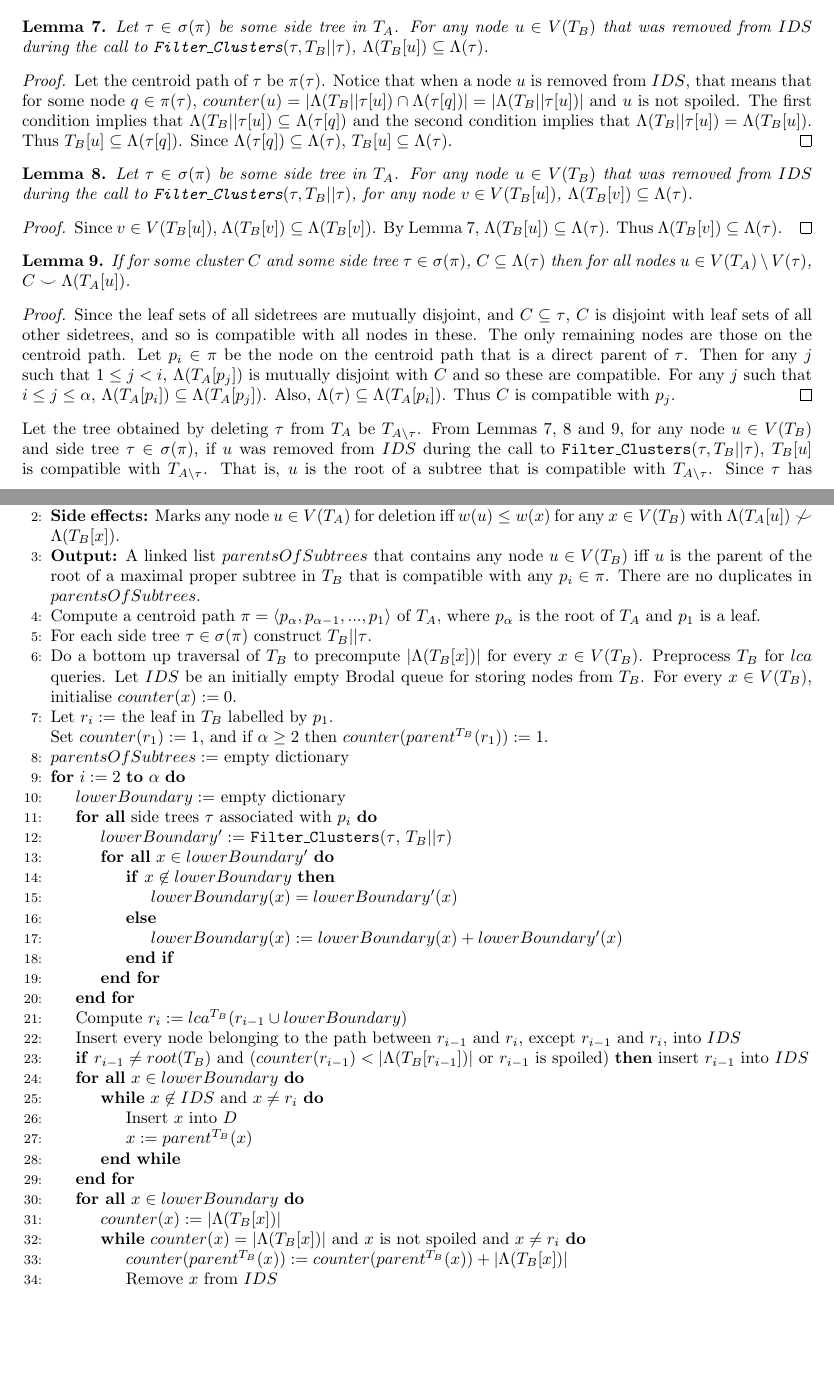
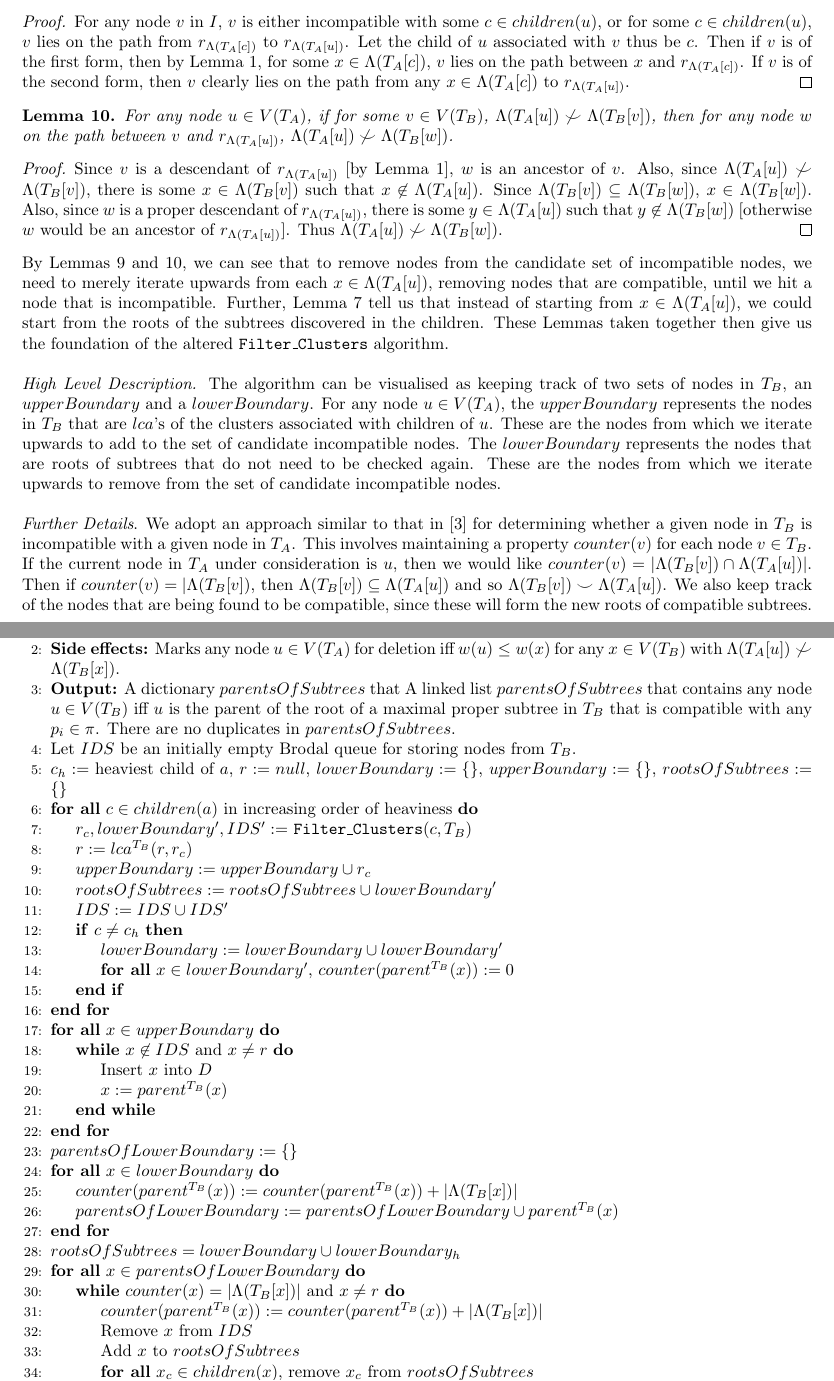
Before and after one commit to varung97/fyp, a LaTeX paper (interim_report/interim_report.tex): two parts of pages 5 and 7 of 8 before the commit and two parts of pages 5 and 6 of 7 after it, joined at a grey line, cut at the place of the change, the shorter picture padded with empty space. Compiled offline with pdfLaTeX.

Commit message:
Filter clusters with HPD, WIP

```diff
--- a/interim_report/interim_report.tex
+++ b/interim_report/interim_report.tex
@@ -34,10 +34,10 @@
 \newtheorem{assocnode}[incompatibility]{Lemma}
 \newtheorem{labelclusterscorrectness}[incompatibility]{Lemma}
 \newtheorem{labelclustersruntime}[incompatibility]{Lemma}
-\newtheorem{filterclustersremovednodesubset}[incompatibility]{Lemma}
-\newtheorem{filterclusterssidetreecompatibility}[incompatibility]{Lemma}
-\newtheorem{filterclustersremovednodesubtree}[incompatibility]{Lemma}
-\newtheorem{filterclustersremovednodemaximalsubtree}[incompatibility]{Lemma}
+\newtheorem{filterclusterssubsetcompatible}[incompatibility]{Lemma}
+\newtheorem{filterclustersfindingincompatible}[incompatibility]{Lemma}
+\newtheorem{filterclustersfindingcompatible}[incompatibility]{Lemma}
+\newtheorem{filterclustersfindingcompatibletermination}[incompatibility]{Lemma}
 
 \begin{document}
     \maketitle
@@ -184,14 +174,9 @@
-    \begin{filterclustersremovednodesubset}
-        \label{lem:filterclustersremovednodesubset}
-
-        Let $\tau \in \sigma(\pi)$ be some side tree in $T_A$. For any node $u \in V(T_B)$ that was removed from $IDS$ during the call to \texttt{Filter\_Clusters}$(\tau, T_B||\tau)$, $\leafset(T_B[u]) \subseteq \leafset(\tau)$.
+        Let nodes $u \in V(T_A)$, $v \in V(T_B)$ such that $\leafset(T_B[v]) \subseteq \leafset(T_A[u])$. Then for any $w \in V(T_A) - V(T_A[u])$, $\leafset(T_A[w]) \compatible \leafset(T_B[v])$.
 
         \begin{proof}
-            Let the centroid path of $\tau$ be $\pi(\tau)$. Notice that when a node $u$ is removed from $IDS$, that means that for some node $q \in \pi(\tau)$, $counter(u) = |\leafset(T_B||\tau[u]) \cap \leafset(\tau[q])| = |\leafset(T_B||\tau[u])|$ and $u$ is not spoiled. The first condition implies that $\leafset(T_B||\tau[u]) \subseteq \leafset(\tau[q])$ and the second condition implies that $\leafset(T_B||\tau[u]) = \leafset(T_B[u])$. Thus $T_B[u] \subseteq \leafset(\tau[q])$. Since $\leafset(\tau[q]) \subseteq \leafset(\tau)$, $T_B[u] \subseteq \leafset(\tau)$.
+            There are two cases for $w$. Case 1: $w$ is on the path from $u$ to $root(T_A)$. Then $\leafset(T_A[u]) \subseteq \leafset(T_A[w])$. Thus $\leafset(T_B[v]) \subseteq \leafset(T_A[w])$, and so $\leafset(T_B[v]) \compatible \leafset(T_A[w])$. Case 2: $w$ is not on the path from $u$ to $root(T_A)$. Since $w$ is also not a descendant of $u$, $\leafset(T_A[w]) \cap \leafset(T_A[u]) = \emptyset$. Thus $\leafset(T_A[w]) \cap \leafset(T_B[v]) = \emptyset$ and so $\leafset(T_B[v]) \compatible \leafset(T_A[w])$.
         \end{proof}
-    \end{filterclustersremovednodesubset}
+    \end{filterclusterssubsetcompatible}
 
-    \begin{filterclustersremovednodesubtree}
-        \label{lem:filterclustersremovednodesubtree}
+    Additionally, notice that the same holds for any node $x \in V(T_B[v])$, since $\leafset(T_B[x]) \subseteq \leafset(T_B[v])$. Thus, the upshot of Lemma~\ref{lem:filterclusterssubsetcompatible} is that if a certain node $v \in V(T_B)$ is deemed to have a leafset that is a subset of some node $u \in V(T_A)$, then $v$ is the root of a subtree of $T_B$ that does not need to be ever considered again when attempting to determine which nodes in $V(T_B)$ are incompatible with nodes in $V(T_A) - V(T_A[u])$.
 
-        Let $\tau \in \sigma(\pi)$ be some side tree in $T_A$. For any node $u \in V(T_B)$ that was removed from $IDS$ during the call to \texttt{Filter\_Clusters}$(\tau, T_B||\tau)$, for any node $v \in V(T_B[u])$, $\leafset(T_B[v]) \subseteq \leafset(\tau)$.
@@ -198,10 +187,8 @@
 
         \begin{proof}
-            Since $v \in V(T_B[u])$, $\leafset(T_B[v]) \subseteq \leafset(T_B[v])$. By Lemma~\ref{lem:filterclustersremovednodesubset}, $\leafset(T_B[u]) \subseteq \leafset(\tau)$. Thus $\leafset(T_B[v]) \subseteq \leafset(\tau)$.
+            Firstly, $v$ has to be a proper descendant of $r_{\leafset(T_A[u])}$ by Lemma~\ref{lem:incompatibility}. Further, for each $c \in children(u)$, $\leafset(T_B[v]) \not\subseteq \leafset(T_A[c])$, since $\leafset(T_A[c]) \subseteq \leafset(T_A[u])$, which would mean that $\leafset(T_B[v]) \compatible \leafset(T_A[u])$. Thus, for each $c \in children(u)$, $\leafset(T_B[v]) \cap \leafset(T_A[c]) = \emptyset$ or $\leafset(T_A[c]) \subseteq \leafset(T_B[v])$, since $\leafset(T_B[v]) \compatible \leafset(T_A[c])$. Assume that for each $c \in children(u)$, $\leafset(T_B[v]) \cap \leafset(T_A[c]) = \emptyset$. Since $\leafset(T_A[u]) = \bigcup_{c \in children(u)} \leafset(T_A[c])$, $\leafset(T_B[v]) \cap \leafset(T_A[u]) = \emptyset$. But then $\leafset(T_B[v]) \compatible \leafset(T_A[u])$. Thus there is some $c \in children(u)$, $\leafset(T_A[c]) \subseteq \leafset(T_B[v])$. Then $v$ is an ancestor of $r_{\leafset(T_A[c])}$.
         \end{proof}
-    \end{filterclustersremovednodesubtree}
+    \end{filterclustersfindingincompatible}
 
-    \begin{filterclusterssidetreecompatibility}
-        \label{lem:filterclusterssidetreecompatibility}
+    The upshot of Lemma~\ref{lem:filterclustersfindingincompatible} is that for any node $u \in V(T_A)$, to find nodes in $T_B$ which are incompatible with $u$, we could recursively find all nodes that are incompatible with the children of $u$. Then, for each $c \in children(u)$, we add to this set nodes that are ancestors of $r_{\leafset(T_A[c])}$, going up until $r_{\leafset(T_A[u])}$. This is then a superset of the nodes that are incompatible with $u$.
 
-        If for some cluster $C$ and some side tree $\tau \in \sigma(\pi)$, $C \subseteq \Lambda(\tau)$ then for all nodes $u \in V(T_A)\, \backslash\, V(\tau)$, $C \compatible \leafset(T_A[u])$.
@@ -208,8 +199,10 @@
 
         \begin{proof}
-            Since the leaf sets of all sidetrees are mutually disjoint, and $C \subseteq \tau$, $C$ is disjoint with leaf sets of all other sidetrees, and so is compatible with all nodes in these. The only remaining nodes are those on the centroid path. Let $p_i \in \pi$ be the node on the centroid path that is a direct parent of $\tau$. Then for any $j$ such that $1 \leq j < i$, $\Lambda(T_A[p_j])$ is mutually disjoint with $C$ and so these are compatible. For any $j$ such that $i \leq j \leq \alpha$, $\Lambda(T_A[p_i]) \subseteq \Lambda(T_A[p_j])$. Also, $\Lambda(\tau) \subseteq \Lambda(T_A[p_i])$. Thus $C$ is compatible with $p_j$.
+            For any node $v$ in $I$, $v$ is either incompatible with some $c \in children(u)$, or for some $c \in children(u)$, $v$ lies on the path from $r_{\leafset(T_A[c])}$ to $r_{\leafset(T_A[u])}$. Let the child of $u$ associated with $v$ thus be $c$. Then if $v$ is of the first form, then by Lemma~\ref{lem:incompatibility}, for some $x \in \leafset(T_A[c])$, $v$ lies on the path between $x$ and $r_{\leafset(T_A[c])}$. If $v$ is of the second form, then $v$ clearly lies on the path from any $x \in \leafset(T_A[c])$ to $r_{\leafset(T_A[u])}$.
         \end{proof}
-    \end{filterclusterssidetreecompatibility}
+    \end{filterclustersfindingcompatible}
 
-    Let the tree obtained by deleting $\tau$ from $T_A$ be $T_{A \backslash \tau}$. From Lemmas~\ref{lem:filterclustersremovednodesubset},~\ref{lem:filterclustersremovednodesubtree} and~\ref{lem:filterclusterssidetreecompatibility}, for any node $u \in V(T_B)$ and side tree $\tau \in \sigma(\pi)$, if $u$ was removed from $IDS$ during the call to \texttt{Filter\_Clusters}$(\tau, T_B||\tau)$, $T_B[u]$ is compatible with $T_{A \backslash \tau}$. That is, $u$ is the root of a subtree that is compatible with $T_{A \backslash \tau}$. Since $\tau$ has already been handled in the aforementioned recursive call, $T_B[u]$ is compatible with any cluster that will be considered hence. Thus, we should never need to add any node in $T_B[u]$ to $IDS$ again. We detail below how this is ensured.\\
+    \begin{filterclustersfindingcompatibletermination}
+        \label{lem:filterclustersfindingcompatibletermination}
 
+        For any node $u \in V(T_A)$, if for some $v \in V(T_B)$, $\leafset(T_A[u]) \not\compatible \leafset(T_B[v])$, then for any node $w$ on the path between $v$ and $r_{\leafset(T_A[u])}$, $\leafset(T_A[u]) \not\compatible \leafset(T_B[w])$.
@@ -222,10 +209,14 @@
 
         \begin{proof}
+            Since $v$ is a descendant of $r_{\leafset(T_A[u])}$ [by Lemma~\ref{lem:incompatibility}], $w$ is an ancestor of $v$. Also, since $\leafset(T_A[u]) \not\compatible \leafset(T_B[v])$, there is some $x \in \leafset(T_B[v])$ such that $x \not\in \leafset(T_A[u])$. Since $\leafset(T_B[v]) \subseteq \leafset(T_B[w])$, $x \in \leafset(T_B[w])$. Also, since $w$ is a proper descendant of $r_{\leafset(T_A[u])}$, there is some $y \in \leafset(T_A[u])$ such that $y \not\in \leafset(T_B[w])$ [otherwise $w$ would be an ancestor of $r_{\leafset(T_A[u])}$]. Thus $\leafset(T_A[u]) \not\compatible \leafset(T_B[w])$.
+        \end{proof}
+    \end{filterclustersfindingcompatibletermination}
 
-        \end{proof}
-    \end{filterclustersremovednodemaximalsubtree}
+    By Lemmas~\ref{lem:filterclustersfindingcompatible} and~\ref{lem:filterclustersfindingcompatibletermination}, we can see that to remove nodes from the candidate set of incompatible nodes, we need to merely iterate upwards from each $x \in \leafset(T_A[u])$, removing nodes that are compatible, until we hit a node that is incompatible. Further, Lemma~\ref{lem:filterclusterssubsetcompatible} tell us that instead of starting from $x \in \leafset(T_A[u])$, we could start from the roots of the subtrees discovered in the children. These Lemmas taken together then give us the foundation of the altered \texttt{Filter\_Clusters} algorithm.\\
 
-    The altered \texttt{Filter\_Clusters} uses the same idea, with one change. Instead of starting our bottom up traversals from $x \in D$, we start them from $x \in V$, where $V$ is composed of nodes in $T_B$ that are the roots of subtrees that are compatible with $\leafset(T_A[p_i])$
+    \textit{High Level Description.} The algorithm can be visualised as keeping track of two sets of nodes in $T_B$, an $upperBoundary$ and a $lowerBoundary$. For any node $u \in V(T_A)$, the $upperBoundary$ represents the nodes in $T_B$ that are $lca$'s of the clusters associated with children of $u$. These are the nodes from which we iterate upwards to add to the set of candidate incompatible nodes. The $lowerBoundary$ represents the nodes that are roots of subtrees that do not need to be checked again. These are the nodes from which we iterate upwards to remove from the set of candidate incompatible nodes.\\
+
+    \textit{Further Details}. We adopt an approach similar to that in \cite{jansson2018algorithms} for determining whether a given node in $T_B$ is incompatible with a given node in $T_A$. This involves maintaining a property $counter(v)$ for each node $v \in T_B$. If the current node in $T_A$ under consideration is $u$, then we would like $counter(v) = |\leafset(T_B[v]) \cap \leafset(T_A[u])|$. Then if $counter(v) = |\leafset(T_B[v])$, then $\leafset(T_B[v]) \subseteq \leafset(T_A[u])$ and so $\leafset(T_B[v]) \compatible \leafset(T_A[u])$. We also keep track of the nodes that are being found to be compatible, since these will form the new roots of compatible subtrees.
 
     \begin{algorithm}
         \caption{Filter\_Clusters}
@@ -237,55 +228,58 @@
             \State \textbf{Side effects:} Marks any node $u \in V(T_A)$ for deletion iff $w(u) \leq w(x)$ for any $x \in V(T_B)$ with $\leafset(T_A[u]) \not\compatible \leafset(T_B[x])$.
 
             % TODO: Fix
-            \State \textbf{Output:} A linked list $parentsOfSubtrees$ that contains any node $u \in V(T_B)$ iff $u$ is the parent of the root of a maximal proper subtree in $T_B$ that is compatible with any $p_i \in \pi$. There are no duplicates in $parentsOfSubtrees$.
+            \State \textbf{Output:} A dictionary $parentsOfSubtrees$ that
+             A linked list $parentsOfSubtrees$ that contains any node $u \in V(T_B)$ iff $u$ is the parent of the root of a maximal proper subtree in $T_B$ that is compatible with any $p_i \in \pi$. There are no duplicates in $parentsOfSubtrees$.
 
-            \State Compute a centroid path $\pi = \langle p_{\alpha}, p_{\alpha - 1}, ..., p_1 \rangle$ of $T_A$, where $p_{\alpha}$ is the root of $T_A$ and $p_1$ is a leaf.
+            \State Let $IDS$ be an initially empty Brodal queue for storing nodes from $T_B$.
 
-            \State For each side tree $\tau \in \sigma(\pi)$ construct $T_B||\tau$.
+            \State $c_h :=$ heaviest child of $a$, $r := null$, $lowerBoundary := \{\}$, $upperBoundary := \{\}$, $rootsOfSubtrees := \{\}$
 
-            \State Do a bottom up traversal of $T_B$ to precompute $|\leafset(T_B[x])|$ for every $x \in V(T_B)$. Preprocess $T_B$ for $lca$ queries. Let $IDS$ be an initially empty Brodal queue for storing nodes from $T_B$. For every $x \in V(T_B)$, initialise $counter(x) := 0$.
+            \ForAll{$c \in children(a)$ in increasing order of heaviness}
+                \State $r_c, lowerBoundary', IDS' :=$ \texttt{Filter\_Clusters}$(c, T_B)$
 
-            \State Let $r_i :=$ the leaf in $T_B$ labelled by $p_1$.\newline
-            Set $counter(r_1) := 1$, and if $\alpha \geq 2$ then $counter(parent^{T_B}(r_1)) := 1$.
+                \State $r := lca^{T_B}(r, r_c)$
 
-            \State $parentsOfSubtrees :=$ empty dictionary
+                \State $upperBoundary := upperBoundary \cup r_c$
 
-            \For{$i := 2$ \textbf{to} $\alpha$}
-                \State $lowerBoundary :=$ empty dictionary
+                \State $rootsOfSubtrees := rootsOfSubtrees \cup lowerBoundary'$
 
-                \ForAll{side trees $\tau$ associated with $p_i$}
-                    \State $lowerBoundary' :=$ \texttt{Filter\_Clusters}($\tau$, $T_B||\tau$)
+                % TODO: Enforce uniqueness of weights
+                \State $IDS := IDS \cup IDS'$
 
-                    \ForAll{$x \in lowerBoundary'$}
-                        \If{$x \not\in lowerBoundary$}
-                            \State $lowerBoundary(x) = lowerBoundary'(x)$
-                        \Else
-                            \State $lowerBoundary(x) := lowerBoundary(x) + lowerBoundary'(x)$
+                \If{$c \neq c_h$}
+                    \State $lowerBoundary := lowerBoundary \cup lowerBoundary'$
+
+                    \State \algorithmicforall\ $x \in lowerBoundary'$, $counter(parent^{T_B}(x)) := 0$
                 \EndIf
             \EndFor
-                \EndFor
 
-                \State Compute $r_i := lca^{T_B}(r_{i-1} \cup lowerBoundary)$
-
-                \State Insert every node belonging to the path between $r_{i-1}$ and $r_i$, except $r_{i-1}$ and $r_i$, into $IDS$
-
-                \IIf{$r_{i-1} \neq root(T_B)$ and ($counter(r_{i-1}) < |\leafset(T_B[r_{i-1}])|$ or $r_{i-1}$ is spoiled)}
-                    insert $r_{i-1}$ into $IDS$
-
-                \ForAll{$x \in lowerBoundary$}
-                    \While{$x \not\in IDS$ and $x \neq r_i$}
+            \ForAll{$x \in upperBoundary$}
+                \While{$x \not\in IDS$ and $x \neq r$}
                     \State Insert $x$ into $D$
                     \State $x := parent^{T_B}(x)$
                 \EndWhile
             \EndFor
 
+            \State $parentsOfLowerBoundary := \{\}$
+
             \ForAll{$x \in lowerBoundary$}
-                    \State $counter(x) := |\leafset(T_B[x])|$
+                \State $counter(parent^{T_B}(x)) := counter(parent^{T_B}(x)) + |\leafset(T_B[x])|$
 
-                    \While{$counter(x) = |\leafset(T_B[x])|$ and $x$ is not spoiled and $x \neq r_i$}
+                \State $parentsOfLowerBoundary := parentsOfLowerBoundary \cup parent^{T_B}(x)$
+            \EndFor
+
+            \State $rootsOfSubtrees = lowerBoundary \cup lowerBoundary_h$
+
+            \ForAll{$x \in parentsOfLowerBoundary$}
+                \While{$counter(x) = |\leafset(T_B[x])|$ and $x \neq r$}
                     \State $counter(parent^{T_B}(x)) := counter(parent^{T_B}(x)) + |\leafset(T_B[x])|$
+
                     \State Remove $x$ from $IDS$
-                        \IIf{$x \in parentsOfSubtrees$}
-                            remove $x$ from $parentsOfSubtrees$
+
+                    \State Add $x$ to $rootsOfSubtrees$
+
+                    \State \algorithmicforall\ $x_c \in children(x)$, remove $x_c$ from $rootsOfSubtrees$
+
                     \State $x := parent^{T_B}(x)$
                 \EndWhile
```
Also changed, not shown: interim_report/interim_report.bbl (deleted), interim_report/interim_report.tex (37 more changed lines), 3 other files. Lines whose indentation alone changed are shown as unchanged.
